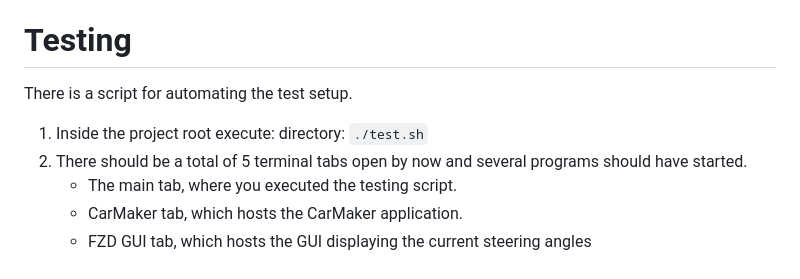
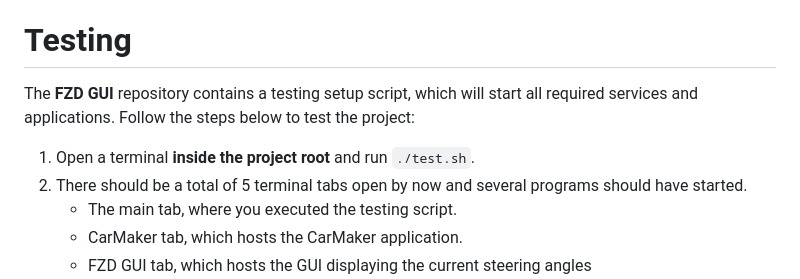
Before and after one commit to raresbb/interop, a Markdown page: README.md, the part around one of its changes. GitHub-like rendering.

```diff
--- a/README.md
+++ b/README.md
@@ -108,9 +108,9 @@ Start a terminal and run `sudo apt update`. Now proceed with the following comma
 
 # Testing
 
-There is a script for automating the test setup.
+The **FZD GUI** repository contains a testing setup script, which will start all required services and applications. Follow the steps below to test the project:
 
-1. Inside the project root execute: directory: `./test.sh`
+1. Open a terminal **inside the project root** and run `./test.sh`.
 2. There should be a total of 5 terminal tabs open by now and several programs should have started.
    - The main tab, where you executed the testing script.
    - CarMaker tab, which hosts the CarMaker application.
```
Also changed, not shown: other parts of README.md (+1 -1 lines).
